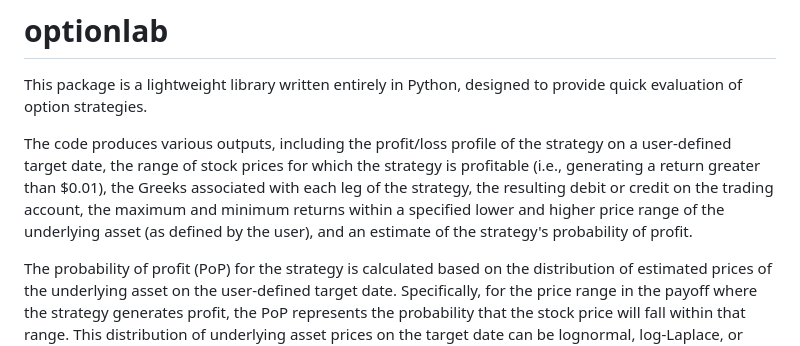
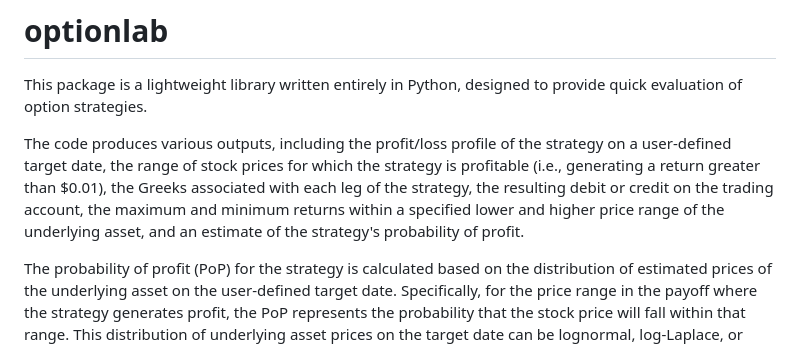
Before and after one commit to rgaveiga/optionlab, a Markdown page: README.md, the part around the change. Drawn GitHub-style.

```diff
--- a/README.md
+++ b/README.md
@@ -2,7 +2,7 @@
 
 This package is a lightweight library written entirely in Python, designed to provide quick evaluation of option strategies.
 
-The code produces various outputs, including the profit/loss profile of the strategy on a user-defined target date, the range of stock prices for which the strategy is profitable (i.e., generating a return greater than \$0.01), the Greeks associated with each leg of the strategy, the resulting debit or credit on the trading account, the maximum and minimum returns within a specified lower and higher price range of the underlying asset (as defined by the user), and an estimate of the strategy's probability of profit.
+The code produces various outputs, including the profit/loss profile of the strategy on a user-defined target date, the range of stock prices for which the strategy is profitable (i.e., generating a return greater than \$0.01), the Greeks associated with each leg of the strategy, the resulting debit or credit on the trading account, the maximum and minimum returns within a specified lower and higher price range of the underlying asset, and an estimate of the strategy's probability of profit.
 
 The probability of profit (PoP) for the strategy is calculated based on the distribution of estimated prices of the underlying asset on the user-defined target date. Specifically, for the price range in the payoff where the strategy generates profit, the PoP represents the probability that the stock price will fall within that range. This distribution of underlying asset prices on the target date can be lognormal, log-Laplace, or derived from the Black-Scholes model. Additionally, the distribution can be obtained through simulations (e.g., Monte Carlo) or machine learning models.
 
```
